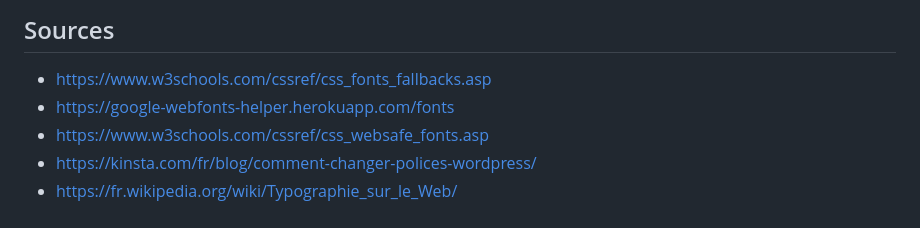
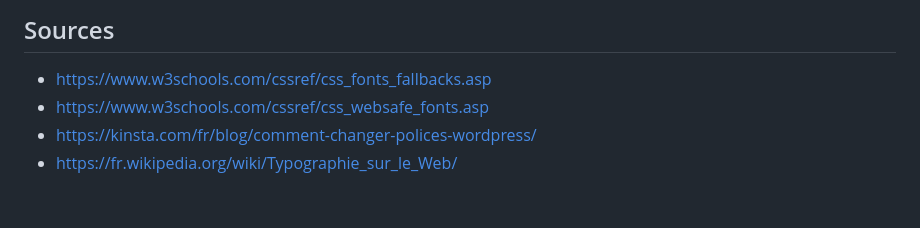
Before and after one commit to cnumr/best-practices-wordpress, a Markdown page: fiches/WP_3.10-utiliser-des-polices-de-caracteres-standards.md, the part around the change. Drawn GitHub-style.

```diff
--- a/fiches/WP_3.10-utiliser-des-polices-de-caracteres-standards.md
+++ b/fiches/WP_3.10-utiliser-des-polices-de-caracteres-standards.md
@@ -78,7 +78,6 @@ Si vous avez réellement besoin d'une police de caractères spécifiques, nous v
 ## Sources
 
 - https://www.w3schools.com/cssref/css_fonts_fallbacks.asp
-- https://google-webfonts-helper.herokuapp.com/fonts
 - https://www.w3schools.com/cssref/css_websafe_fonts.asp
 - https://kinsta.com/fr/blog/comment-changer-polices-wordpress/
 - https://fr.wikipedia.org/wiki/Typographie_sur_le_Web/
```
Also changed, not shown: fiches/WP_3.14-preferer-l-utilisation-de-polices-auto-hebergees-aux-polices-cdn.md (+6 -3 lines).
